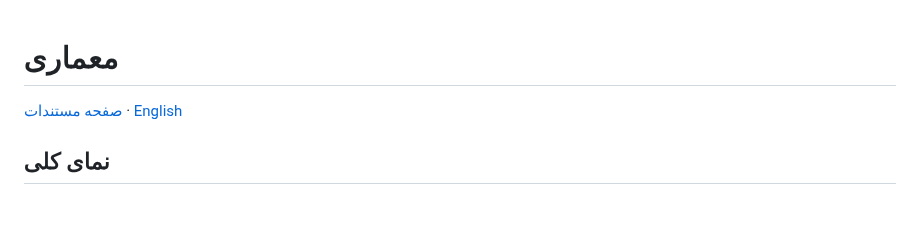
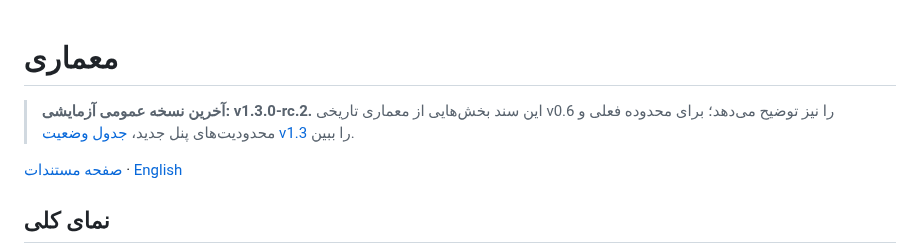
Before and after one commit to aliazizi0906/Passwall-Agent-Telegram-Bot, a Markdown page: docs/fa/ARCHITECTURE.md, the part around the change. GitHub-like rendering; blank space fills up the shorter version.

Commit message:
docs: mark v0.6 architecture/security/fleet notes as legacy baseline

```diff
--- a/docs/fa/ARCHITECTURE.md
+++ b/docs/fa/ARCHITECTURE.md
@@ -1,4 +1,6 @@
 # معماری
+
+> **آخرین نسخه عمومی آزمایشی: v1.3.0-rc.2.** این سند بخش‌هایی از معماری تاریخی v0.6 را نیز توضیح می‌دهد؛ برای محدوده فعلی و محدودیت‌های پنل جدید، [جدول وضعیت v1.3](CONTROL_CENTER_PROGRESS.md) را ببین.
 
 [صفحه مستندات](README.md) · [English](../en/ARCHITECTURE.md)
 
```
